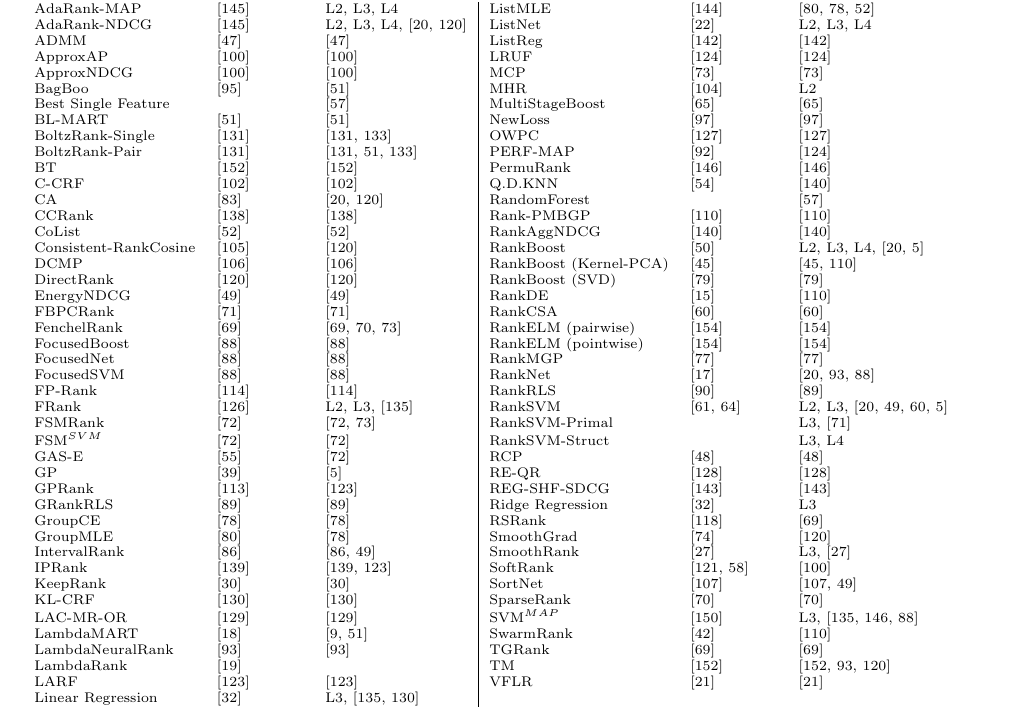
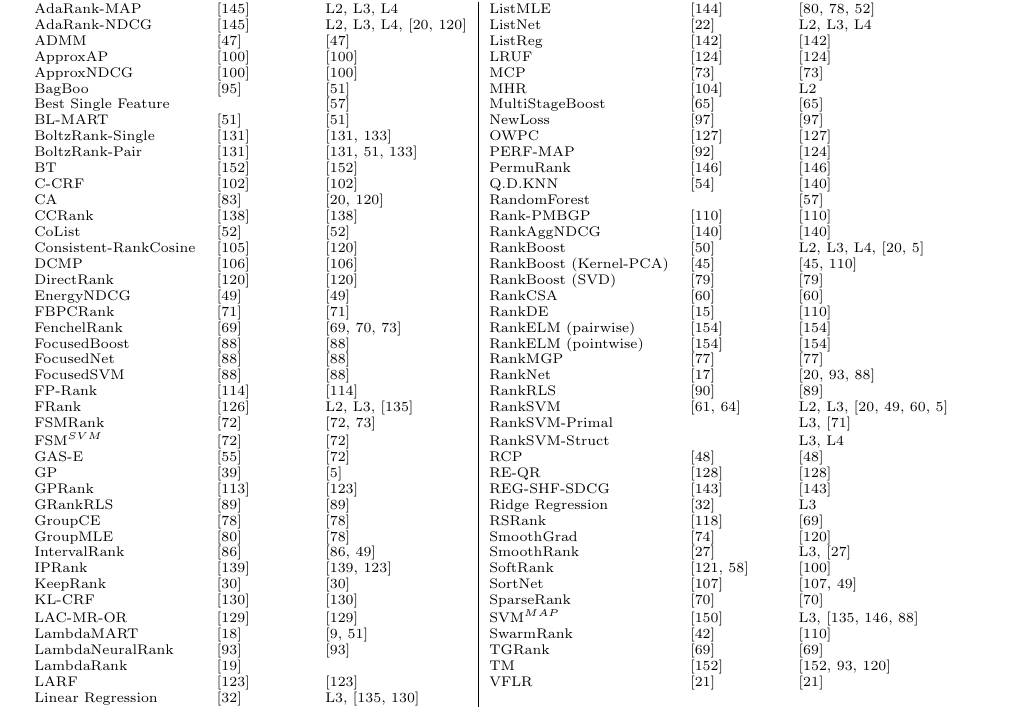
Before and after one commit to TaXxER/Afstuderen, a LaTeX paper (cikm_paper/paper.tex): part of page 9 of 10, cut so that both start at the same text. Compiled offline with pdfLaTeX.

Commit message:
volgorde klopt weer :)

```diff
--- a/cikm_paper/paper.tex
+++ b/cikm_paper/paper.tex
@@ -381,8 +381,8 @@ CoList & \cite{Gao2014} & \cite{Gao2014} & RankAggNDCG & \cite{Wang2013} & \cite
 Consistent-RankCosine & \cite{Ravikumar2011} & \cite{Tan2013} & RankBoost & \cite{Freund2003} & L2, L3, L4, \cite{Busa-Fekete2013, Alcantara2010} \\
 DCMP & \cite{Renjifo2012}  & \cite{Renjifo2012}  & RankBoost (Kernel-PCA) & \cite{Duh2008} & \cite{Duh2008, Sato2013} \\
 DirectRank & \cite{Tan2013} & \cite{Tan2013} & RankBoost (SVD) & \cite{Lin2009} & \cite{Lin2009} \\
-EnergyNDCG & \cite{Freno2011} & \cite{Freno2011} & RankDE & \cite{Bollegala2011} & \cite{Sato2013} \\
-FBPCRank & \cite{Lai2011} & \cite{Lai2011} & RankCSA & \cite{He2010} & \cite{He2010} \\
+EnergyNDCG & \cite{Freno2011} & \cite{Freno2011} & RankCSA & \cite{He2010} & \cite{He2010} \\
+FBPCRank & \cite{Lai2011} & \cite{Lai2011} & RankDE & \cite{Bollegala2011} & \cite{Sato2013} \\
 FenchelRank & \cite{Lai2013} & \cite{Lai2013, Lai2013b, Laporte2013} & RankELM (pairwise) & \cite{Zong2013} & \cite{Zong2013} \\
 FocusedBoost & \cite{Niu2012} & \cite{Niu2012} &  RankELM (pointwise) & \cite{Zong2013} & \cite{Zong2013} \\
 FocusedNet & \cite{Niu2012} & \cite{Niu2012} & RankMGP & \cite{Lin2012} & \cite{Lin2012} \\
```
